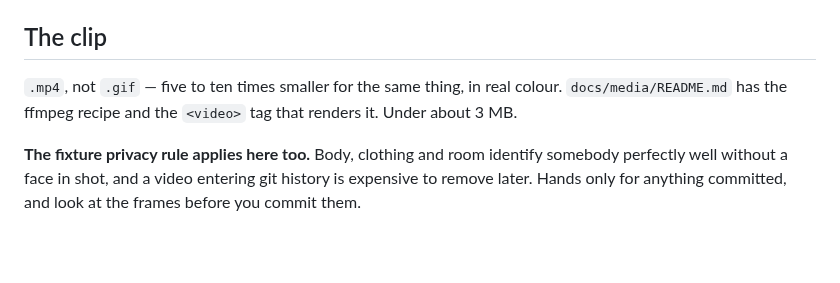
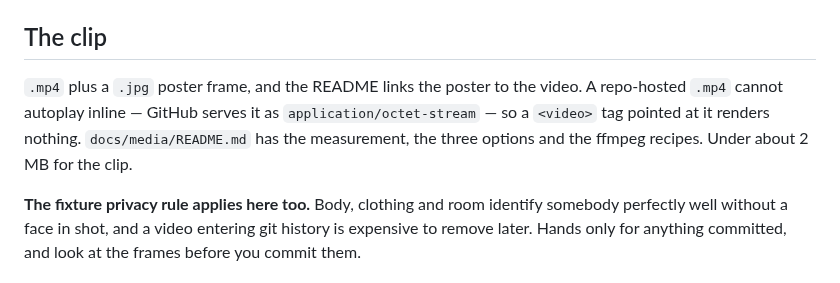
Before and after one commit to ojrgb/appletd, a Markdown page: examples/README.md, the part around the change. Rendered like a GitHub page; blank space fills up the shorter version.

```diff
--- a/examples/README.md
+++ b/examples/README.md
@@ -20,9 +20,11 @@ project. These are here to show it doing something.
 
 ## The clip
 
-`.mp4`, not `.gif` — five to ten times smaller for the same thing, in real colour.
-`docs/media/README.md` has the ffmpeg recipe and the `<video>` tag that renders it.
-Under about 3 MB.
+`.mp4` plus a `.jpg` poster frame, and the README links the poster to the video.
+A repo-hosted `.mp4` cannot autoplay inline — GitHub serves it as
+`application/octet-stream` — so a `<video>` tag pointed at it renders nothing.
+`docs/media/README.md` has the measurement, the three options and the ffmpeg recipes.
+Under about 2 MB for the clip.
 
 **The fixture privacy rule applies here too.** Body, clothing and room identify
 somebody perfectly well without a face in shot, and a video entering git history is
```
Also changed, not shown: README.md (+6 -7 lines), docs/media/README.md (+33 -18 lines), docs/media/demo-hands.jpg (added).
